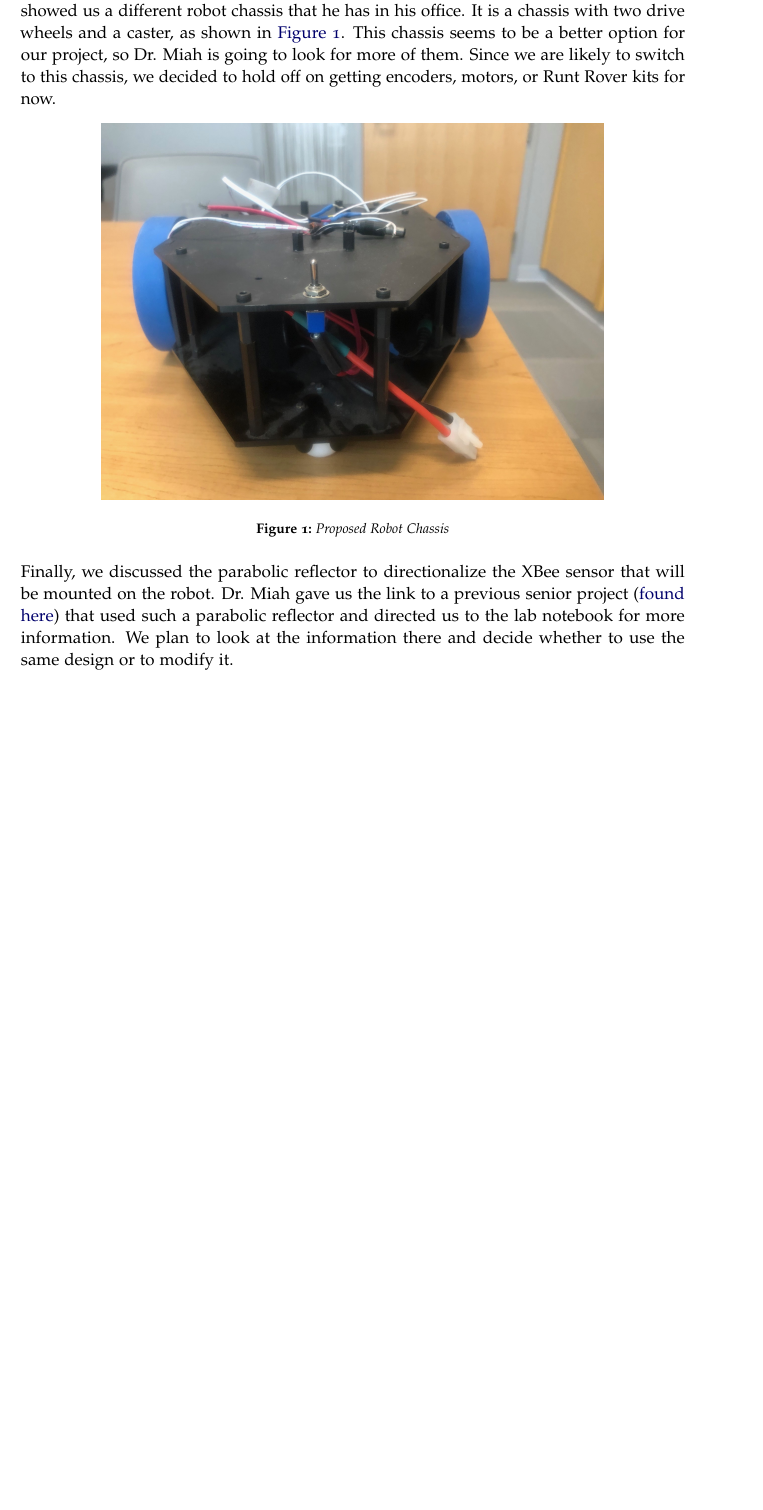
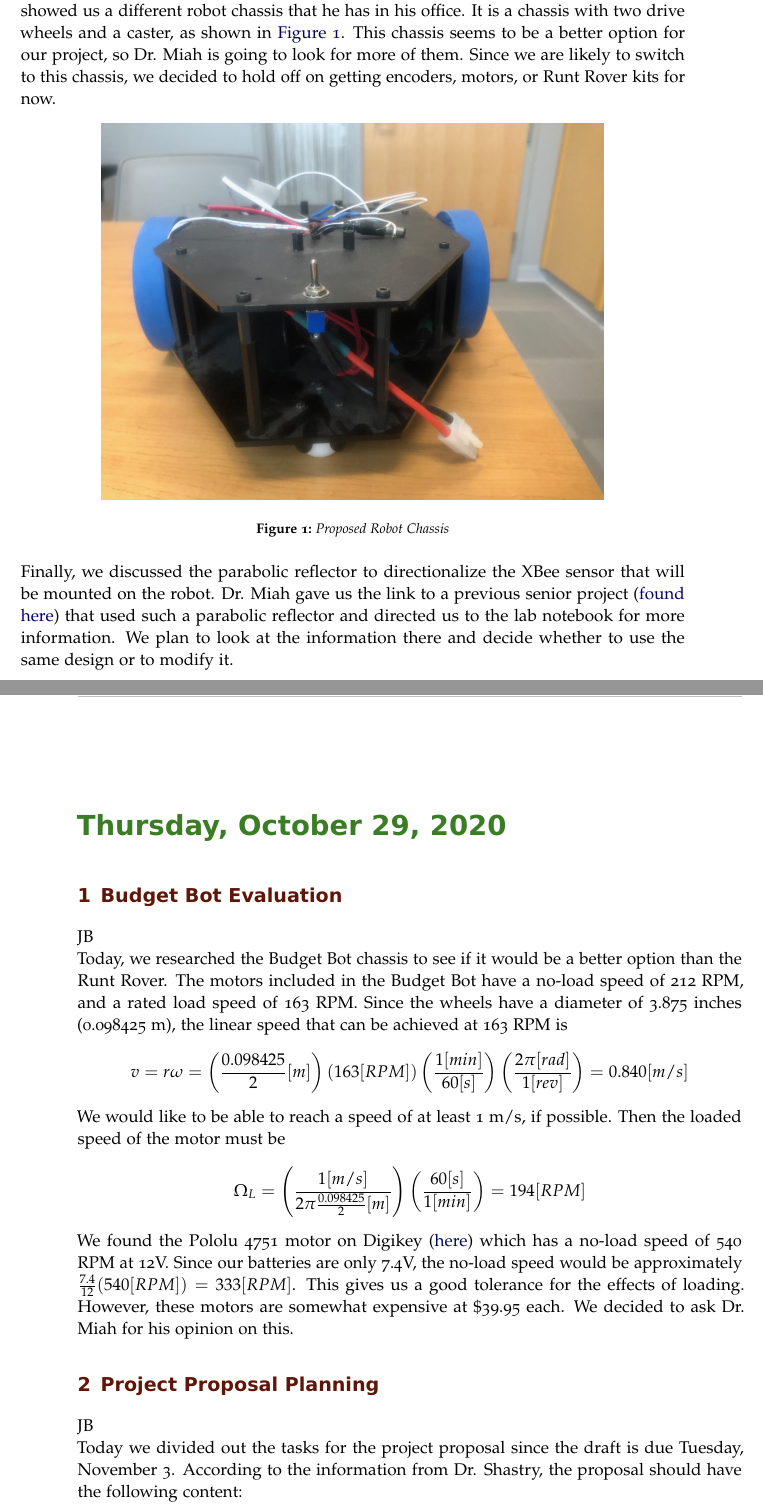
Before and after one commit to ECE-BU-Miah/seniorProject2-2020-21-Docs, a LaTeX book (labNotebook.tex): part of page 23 of 24 before the commit and two parts of pages 23 and 24 of 26 after it, the two joined at a grey line, cut so that both start at the same text, the shorter picture padded with empty space. Compiled offline with pdfLaTeX.

Commit message:
Updated lab notebook

```diff
--- a/labNotebook.tex
+++ b/labNotebook.tex
@@ -716,3 +716,20 @@ In today's meeting, we discussed the possibility of buying external encoders to
 
 Finally, we discussed the parabolic reflector to directionalize the XBee sensor that will be mounted on the robot. Dr. Miah gave us the link to a previous senior project (\href{http://ee.bradley.edu/projects/proj2017/ekf_slam/Downloads/downloads.html}{found here}) that used such a parabolic reflector and directed us to the lab notebook for more information. We plan to look at the information there and decide whether to use the same design or to modify it.
 
+%-------------------------------------------
+
+\labday{Thursday, October 29, 2020}
+\experiment{Budget Bot Evaluation}
+
+JB\\
+Today, we researched the Budget Bot chassis to see if it would be a better option than the Runt Rover. The motors included in the Budget Bot have a no-load speed of 212 RPM, and a rated load speed of 163 RPM. Since the wheels have a diameter of 3.875 inches (0.098425 m), the linear speed that can be achieved at 163 RPM is
+$$v = r\omega = \left(\frac{0.098425}{2} [m]\right)\left(163 [RPM]\right)\left(\frac{1 [min]}{60 [s]}\right)\left(\frac{2\pi [rad]}{1 [rev]}\right) = 0.840 [m/s]$$
+We would like to be able to reach a speed of at least 1 m/s, if possible. Then the loaded speed of the motor must be
+$$\Omega_L = \left(\frac{1 [m/s]}{2\pi\frac{0.098425}{2} [m]}\right)\left(\frac{60 [s]}{1 [min]}\right) = 194 [RPM]$$
+We found the Pololu 4751 motor on Digikey (\href{https://www.digikey.com/en/products/detail/pololu-corporation/4751/10450205}{here}) which has a no-load speed of 540 RPM at 12V. Since our batteries are only 7.4V, the no-load speed would be approximately $\frac{7.4}{12}(540 [RPM]) = 333 [RPM]$. This gives us a good tolerance for the effects of loading. However, these motors are somewhat expensive at \$39.95 each. We decided to ask Dr. Miah for his opinion on this.
+
+\experiment{Project Proposal Planning}
+
+JB\\
+Today we divided out the tasks for the project proposal since the draft is due Tuesday, November 3. According to the information from Dr. Shastry, the proposal should have the following content:
+\begin{enumerate}
```
Also changed, not shown: labNotebook.tex (21 more changed lines).
